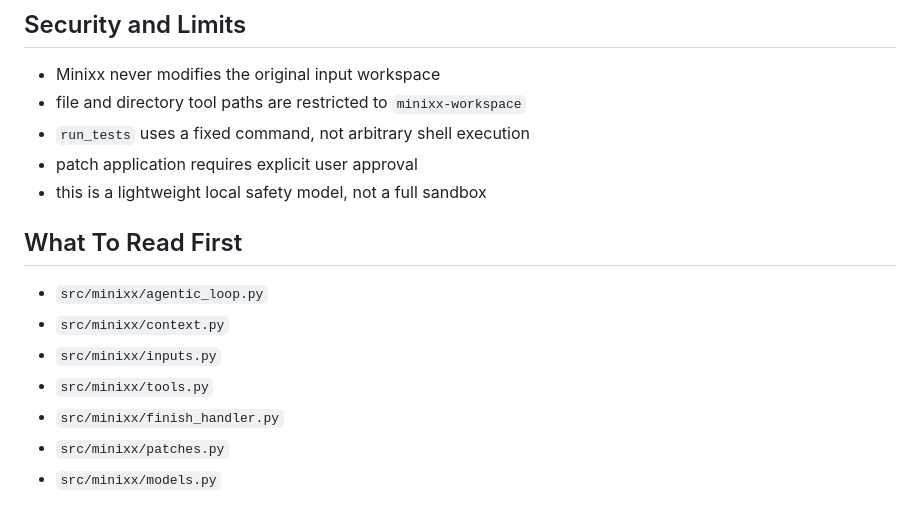
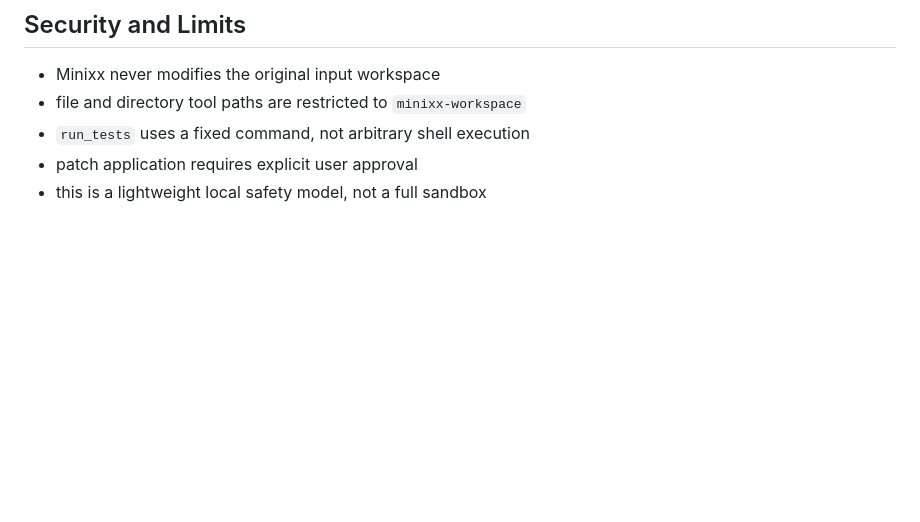
Before and after one commit to mtov/minixx, a Markdown page: README.md, the part around one of its changes. Rendered like a GitHub page; blank space fills up the shorter version.

Commit message:
docs: simplify README sequence diagram and remove reading guide section

```diff
--- a/README.md
+++ b/README.md
@@ -208,13 +208,3 @@ Because the project is didactic, inspecting this trace is often the easiest way
 - `run_tests` uses a fixed command, not arbitrary shell execution
 - patch application requires explicit user approval
 - this is a lightweight local safety model, not a full sandbox
-
-## What To Read First
-
-- `src/minixx/agentic_loop.py`
-- `src/minixx/context.py`
-- `src/minixx/inputs.py`
-- `src/minixx/tools.py`
-- `src/minixx/finish_handler.py`
-- `src/minixx/patches.py`
-- `src/minixx/models.py`
```
Also changed, not shown: other parts of README.md (+4 -4 lines).
